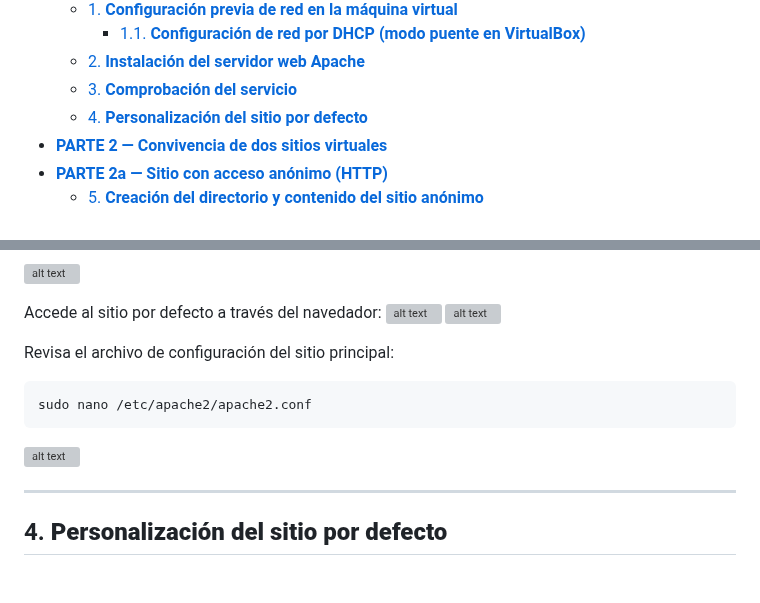
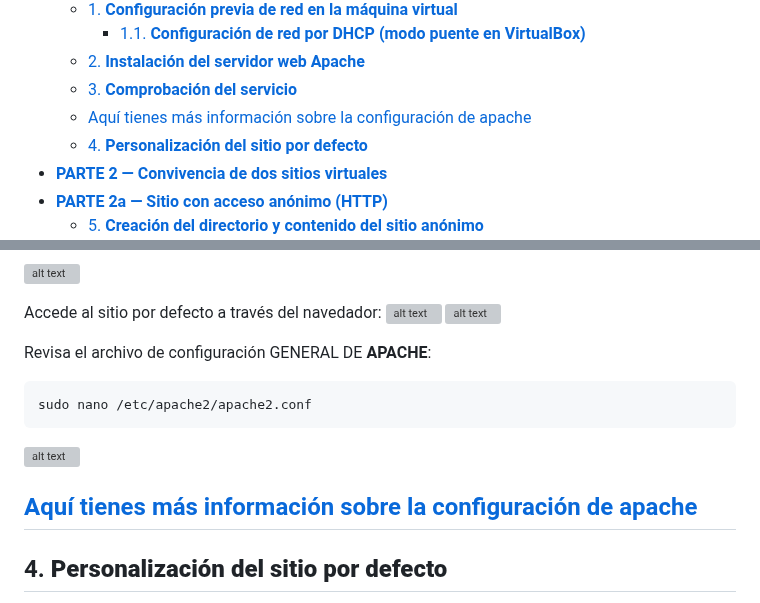
Before and after one commit to miGUITel/SR, a Markdown page: TAREAS/SR0502_apache/SR0502_apache.md, 2 parts joined by grey strips. Drawn GitHub-style; blank space fills up the shorter version; grey boxes are pictures that could not be loaded.

Commit message:
Añado más info sobre config apache 2

````diff
--- a/TAREAS/SR0502_apache/SR0502_apache.md
+++ b/TAREAS/SR0502_apache/SR0502_apache.md
@@ -4,6 +4,7 @@
     - [1.1. **Configuración de red por DHCP (modo puente en VirtualBox)**](#11-configuración-de-red-por-dhcp-modo-puente-en-virtualbox)
   - [2. **Instalación del servidor web Apache**](#2-instalación-del-servidor-web-apache)
   - [3. **Comprobación del servicio**](#3-comprobación-del-servicio)
+  - [Aquí tienes más información sobre la configuración de apache](#aquí-tienes-más-información-sobre-la-configuración-de-apache)
   - [4. **Personalización del sitio por defecto**](#4-personalización-del-sitio-por-defecto)
 - [**PARTE 2 — Convivencia de dos sitios virtuales**](#parte-2--convivencia-de-dos-sitios-virtuales)
 - [**PARTE 2a — Sitio con acceso anónimo (HTTP)**](#parte-2a--sitio-con-acceso-anónimo-http)
@@ -98,7 +99,7 @@ Accede al sitio por defecto a través del navedador:
 ![alt text](image-9.png)
 ![alt text](apache-default-page.png)
 
-Revisa el archivo de configuración del sitio principal:
+Revisa el archivo de configuración GENERAL DE **APACHE**:
 
 ```
 sudo nano /etc/apache2/apache2.conf
@@ -106,6 +107,7 @@ sudo nano /etc/apache2/apache2.conf
 
 ![alt text](image.png)
 
+[Aquí tienes más información sobre la configuración de apache](../../SR05WEB/SR0506_config_apache2.md)
 ---
 
 ## 4. **Personalización del sitio por defecto**
````
Also changed, not shown: SR05WEB/SR0506_config_apache2.md (added, +143 -0 lines).
